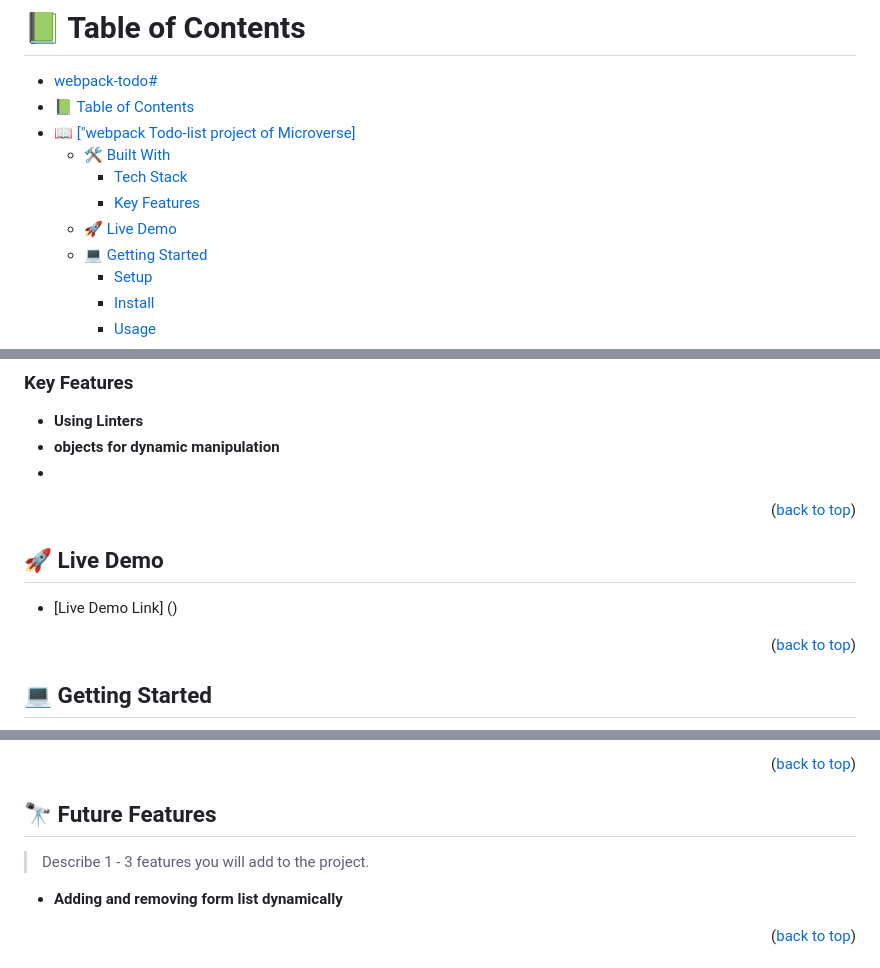
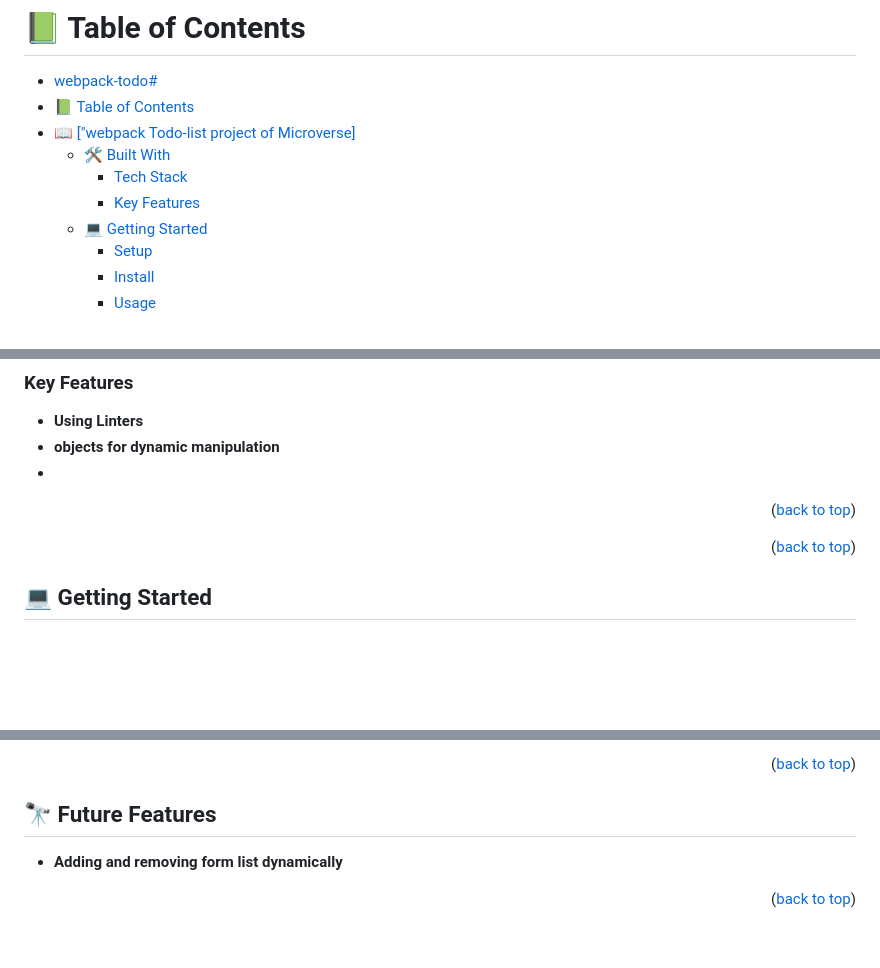
Before and after one commit to ghermaico135/webpack-todo, a Markdown page: README.md, 3 parts joined by grey strips. GitHub-like rendering; blank space fills up the shorter version.

Commit message:
Removing live demo

```diff
--- a/README.md
+++ b/README.md
@@ -7,7 +7,6 @@
   - [🛠 Built With ](#-built-with-)
     - [Tech Stack ](#tech-stack-)
     - [Key Features ](#key-features-)
-  - [🚀 Live Demo ](#-live-demo-)
   - [💻 Getting Started ](#-getting-started-)
     - [Setup](#setup)
     - [Install](#install)
@@ -49,11 +48,6 @@
 
 <p align="right">(<a href="#readme-top">back to top</a>)</p>
 
-<!-- LIVE DEMO -->
-
-## 🚀 Live Demo <a name="live-demo"></a>
-
-- [Live Demo Link] ()
 
 <p align="right">(<a href="#readme-top">back to top</a>)</p>
 
@@ -115,8 +109,6 @@ You can deploy this project using [Netlify](https://www.netlify.com/) or [Github
 
 ## 🔭 Future Features <a name="future-features"></a>
 
-> Describe 1 - 3 features you will add to the project.
-
 - **Adding and removing form list dynamically**
 
 <p align="right">(<a href="#readme-top">back to top</a>)</p>
```
